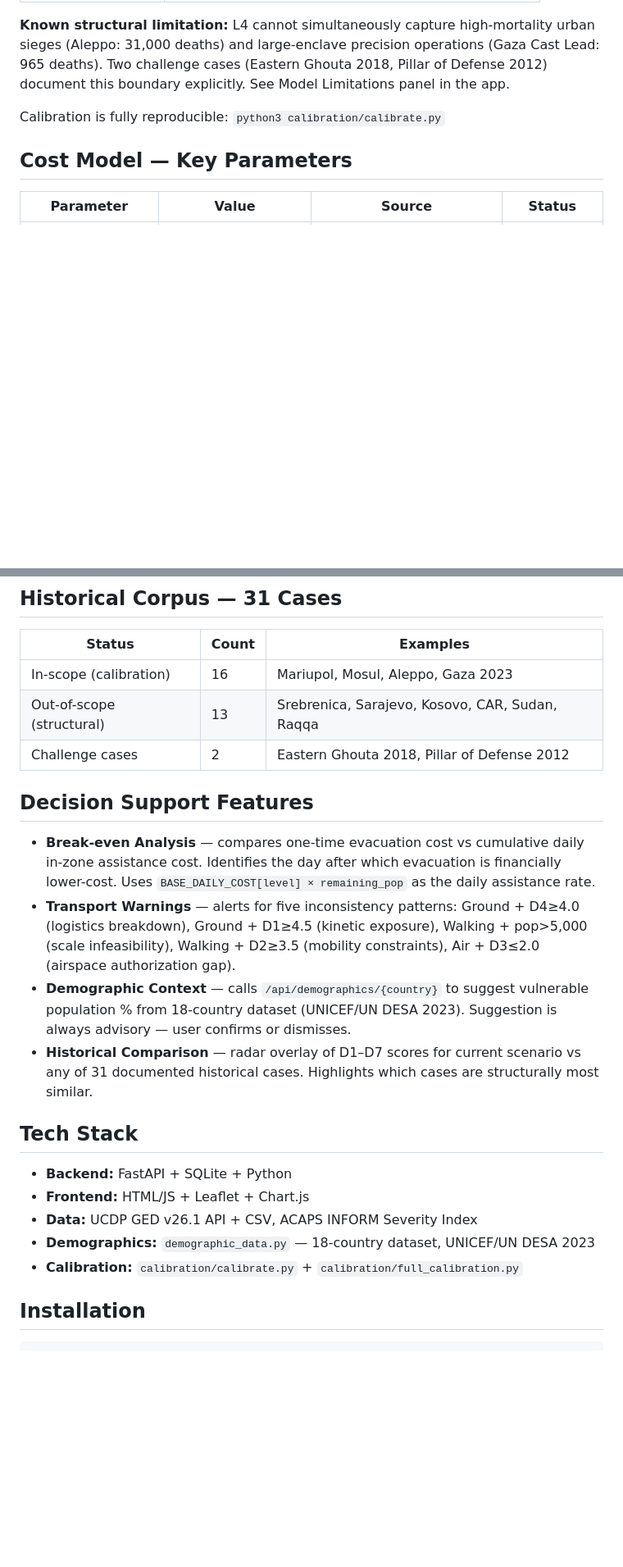
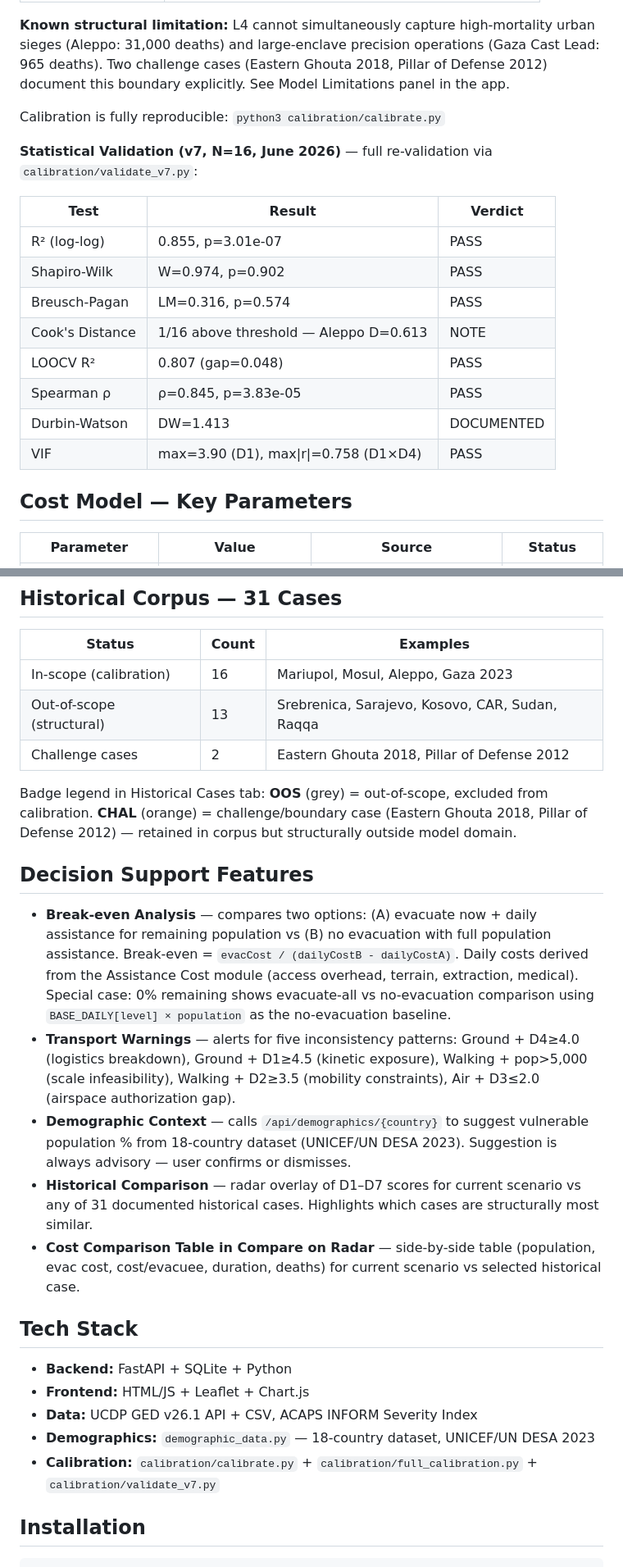
Before and after one commit to Ethical-Tech-CoLab/ercf, a Markdown page: README.md, 2 parts joined by grey strips. Shown at 82% size. GitHub-like rendering; blank space fills up the shorter version.

Commit message:
ERCF v7.2: README updated, validate_v7.py added

```diff
--- a/README.md
+++ b/README.md
@@ -43,6 +43,19 @@ The mortality model is **indicative, not predictive**. Financial cost estimates
 
 Calibration is fully reproducible: `python3 calibration/calibrate.py`
 
+**Statistical Validation (v7, N=16, June 2026)** — full re-validation via `calibration/validate_v7.py`:
+
+| Test | Result | Verdict |
+|------|--------|---------|
+| R² (log-log) | 0.855, p=3.01e-07 | PASS |
+| Shapiro-Wilk | W=0.974, p=0.902 | PASS |
+| Breusch-Pagan | LM=0.316, p=0.574 | PASS |
+| Cook's Distance | 1/16 above threshold — Aleppo D=0.613 | NOTE |
+| LOOCV R² | 0.807 (gap=0.048) | PASS |
+| Spearman ρ | ρ=0.845, p=3.83e-05 | PASS |
+| Durbin-Watson | DW=1.413 | DOCUMENTED |
+| VIF | max=3.90 (D1), max\|r\|=0.758 (D1×D4) | PASS |
+
 ## Cost Model — Key Parameters
 
 | Parameter | Value | Source | Status |
@@ -77,12 +90,15 @@ ERCF models the immediate field evacuation operation only (~$134/person at L2, 5
 | Out-of-scope (structural) | 13 | Srebrenica, Sarajevo, Kosovo, CAR, Sudan, Raqqa |
 | Challenge cases | 2 | Eastern Ghouta 2018, Pillar of Defense 2012 |
 
+Badge legend in Historical Cases tab: **OOS** (grey) = out-of-scope, excluded from calibration. **CHAL** (orange) = challenge/boundary case (Eastern Ghouta 2018, Pillar of Defense 2012) — retained in corpus but structurally outside model domain.
+
 ## Decision Support Features
 
-- **Break-even Analysis** — compares one-time evacuation cost vs cumulative daily in-zone assistance cost. Identifies the day after which evacuation is financially lower-cost. Uses `BASE_DAILY_COST[level] × remaining_pop` as the daily assistance rate.
+- **Break-even Analysis** — compares two options: (A) evacuate now + daily assistance for remaining population vs (B) no evacuation with full population assistance. Break-even = `evacCost / (dailyCostB - dailyCostA)`. Daily costs derived from the Assistance Cost module (access overhead, terrain, extraction, medical). Special case: 0% remaining shows evacuate-all vs no-evacuation comparison using `BASE_DAILY[level] × population` as the no-evacuation baseline.
 - **Transport Warnings** — alerts for five inconsistency patterns: Ground + D4≥4.0 (logistics breakdown), Ground + D1≥4.5 (kinetic exposure), Walking + pop>5,000 (scale infeasibility), Walking + D2≥3.5 (mobility constraints), Air + D3≤2.0 (airspace authorization gap).
 - **Demographic Context** — calls `/api/demographics/{country}` to suggest vulnerable population % from 18-country dataset (UNICEF/UN DESA 2023). Suggestion is always advisory — user confirms or dismisses.
 - **Historical Comparison** — radar overlay of D1–D7 scores for current scenario vs any of 31 documented historical cases. Highlights which cases are structurally most similar.
+- **Cost Comparison Table in Compare on Radar** — side-by-side table (population, evac cost, cost/evacuee, duration, deaths) for current scenario vs selected historical case.
 
 ## Tech Stack
 
@@ -90,7 +106,7 @@ ERCF models the immediate field evacuation operation only (~$134/person at L2, 5
 - **Frontend:** HTML/JS + Leaflet + Chart.js
 - **Data:** UCDP GED v26.1 API + CSV, ACAPS INFORM Severity Index
 - **Demographics:** `demographic_data.py` — 18-country dataset, UNICEF/UN DESA 2023
-- **Calibration:** `calibration/calibrate.py` + `calibration/full_calibration.py`
+- **Calibration:** `calibration/calibrate.py` + `calibration/full_calibration.py` + `calibration/validate_v7.py`
 
 ## Installation
 
```
Also changed, not shown: other parts of README.md (+4 -1 lines).
